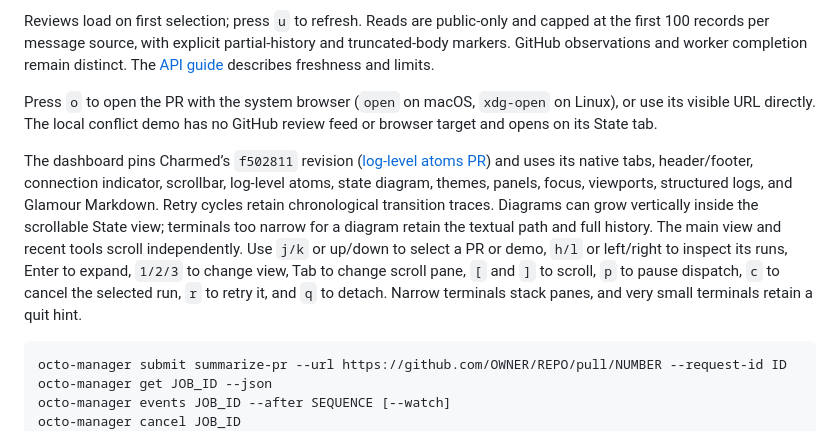
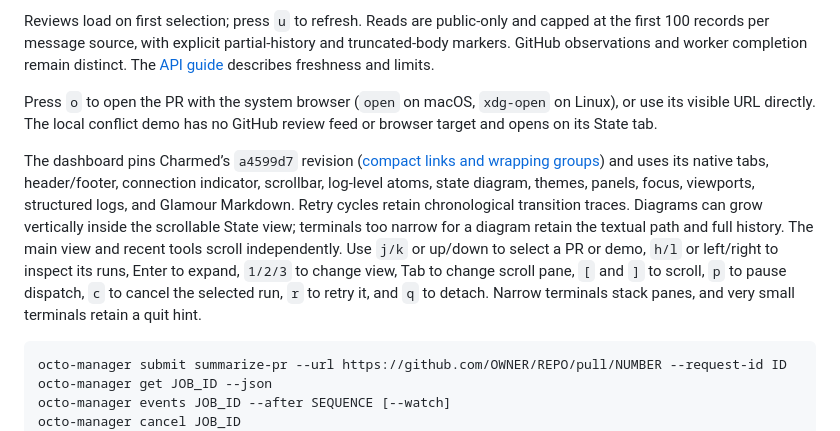
Before and after one commit to lanej/octo-manager, a Markdown page: README.md, the part around the change. Rendered like a GitHub page.

Commit message:
fix(tui): group GitHub references with Charmed links (#9)
* feat(tui): adopt Charmed links and groups

* docs: use the selected Kitty link shortcut

````diff
--- a/README.md
+++ b/README.md
@@ -52,7 +52,7 @@ Reviews load on first selection; press `u` to refresh. Reads are public-only and
 
 Press `o` to open the PR with the system browser (`open` on macOS, `xdg-open` on Linux), or use its visible URL directly. The local conflict demo has no GitHub review feed or browser target and opens on its State tab.
 
-The dashboard pins Charmed’s `f502811` revision ([log-level atoms PR](https://github.com/lanej/charmed/pull/29)) and uses its native tabs, header/footer, connection indicator, scrollbar, log-level atoms, state diagram, themes, panels, focus, viewports, structured logs, and Glamour Markdown. Retry cycles retain chronological transition traces. Diagrams can grow vertically inside the scrollable State view; terminals too narrow for a diagram retain the textual path and full history. The main view and recent tools scroll independently. Use `j/k` or up/down to select a PR or demo, `h/l` or left/right to inspect its runs, Enter to expand, `1/2/3` to change view, Tab to change scroll pane, `[` and `]` to scroll, `p` to pause dispatch, `c` to cancel the selected run, `r` to retry it, and `q` to detach. Narrow terminals stack panes, and very small terminals retain a quit hint.
+The dashboard pins Charmed’s `a4599d7` revision ([compact links and wrapping groups](https://github.com/lanej/charmed/pull/39)) and uses its native tabs, header/footer, connection indicator, scrollbar, log-level atoms, state diagram, themes, panels, focus, viewports, structured logs, and Glamour Markdown. Retry cycles retain chronological transition traces. Diagrams can grow vertically inside the scrollable State view; terminals too narrow for a diagram retain the textual path and full history. The main view and recent tools scroll independently. Use `j/k` or up/down to select a PR or demo, `h/l` or left/right to inspect its runs, Enter to expand, `1/2/3` to change view, Tab to change scroll pane, `[` and `]` to scroll, `p` to pause dispatch, `c` to cancel the selected run, `r` to retry it, and `q` to detach. Narrow terminals stack panes, and very small terminals retain a quit hint.
 
 ```text
 octo-manager submit summarize-pr --url https://github.com/OWNER/REPO/pull/NUMBER --request-id ID
````
Also changed, not shown: docs/live-acceptance.md (+11 -0 lines), docs/tracking.md (+7 -0 lines), docs/images/charmed-links-narrow.png (added), docs/images/charmed-links.png (added), 5 other files.
